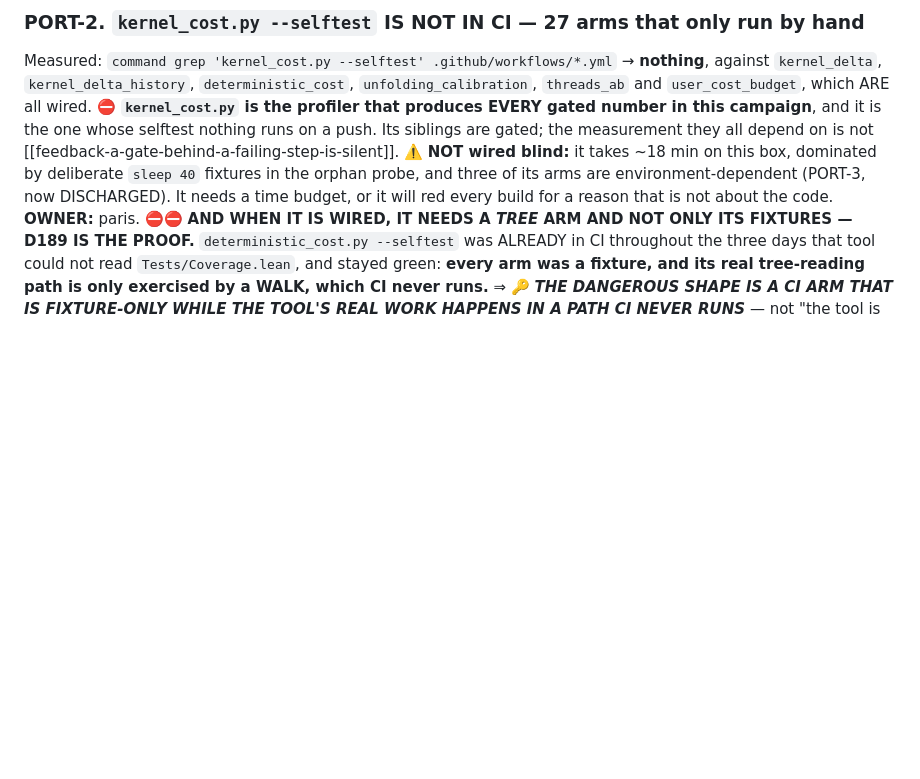
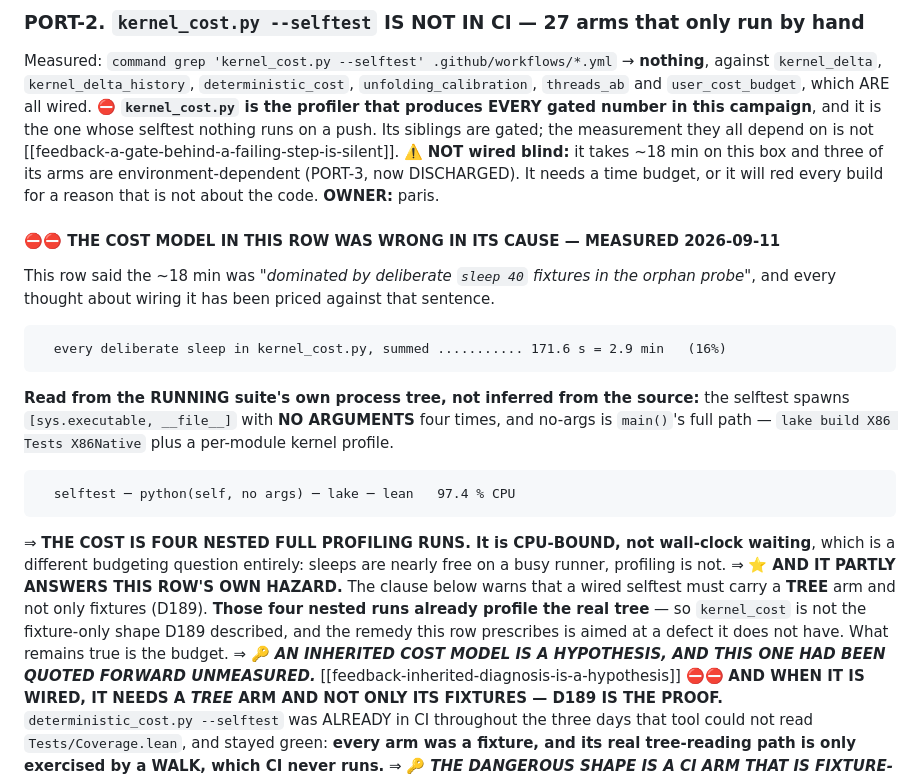
Before and after one commit to jyh/x86lean, a Markdown page: docs/QUEUE.md, the part around the change. GitHub-like rendering; blank space fills up the shorter version.

Commit message:
QUEUE: PORT-2's cost model was wrong in its cause, measured at the running process tree
The row said its ~18 min is "dominated by deliberate `sleep 40` fixtures in the orphan
probe". Every thought about wiring this gate into CI has been priced against that
sentence, and it is not what the time is.

    every deliberate sleep in kernel_cost.py, summed ....... 171.6 s = 2.9 min  (16%)

READ FROM THE RUNNING SUITE'S OWN PROCESS TREE, not inferred from the source: the
selftest spawns [sys.executable, __file__] with NO ARGUMENTS four times, and no-args is
main()'s full path -- `lake build X86 Tests X86Native` plus a per-module kernel profile.

    selftest - python(self, no args) - lake - lean   97.4% CPU

=> THE COST IS FOUR NESTED FULL PROFILING RUNS, and it is CPU-BOUND rather than
   wall-clock waiting. That is a different budgeting question: sleeps are nearly free on
   a busy runner and profiling is not.

AND IT PARTLY ANSWERS THE ROW'S OWN HAZARD. The row warns that a wired selftest needs a
TREE arm and not only fixtures (D189, where deterministic_cost.py sat green in CI for
three days while unable to read Tests/Coverage.lean). Those four nested runs already
profile the real tree, so kernel_cost is not the fixture-only shape D189 described -- the
remedy this row prescribes is aimed at a defect it does not have. What remains true is
the budget.

=> AN INHERITED COST MODEL IS A HYPOTHESIS, AND THIS ONE HAD BEEN QUOTED FORWARD
   UNMEASURED. Found while sizing PORT-2, not while working on it; the row is corrected
   before anyone designs against it again.

Not acted on: PORT-2 itself stays open, now with a cost model that is measured.

Co-Authored-By: Claude Opus 5 <noreply@anthropic.com>

````diff
--- a/docs/QUEUE.md
+++ b/docs/QUEUE.md
@@ -244,10 +244,30 @@ against `kernel_delta`, `kernel_delta_history`, `deterministic_cost`, `unfolding
 ⛔ **`kernel_cost.py` is the profiler that produces EVERY gated number in this campaign**,
 and it is the one whose selftest nothing runs on a push. Its siblings are gated; the
 measurement they all depend on is not [[feedback-a-gate-behind-a-failing-step-is-silent]].
-⚠️ **NOT wired blind:** it takes ~18 min on this box, dominated by deliberate `sleep 40`
-fixtures in the orphan probe, and three of its arms are environment-dependent (PORT-3, now
-DISCHARGED). It needs a time budget, or it will red every build for a reason that is not
-about the code. **OWNER:** paris.
+⚠️ **NOT wired blind:** it takes ~18 min on this box and three of its arms are
+environment-dependent (PORT-3, now DISCHARGED). It needs a time budget, or it will red every
+build for a reason that is not about the code. **OWNER:** paris.
+
+#### ⛔⛔ THE COST MODEL IN THIS ROW WAS WRONG IN ITS CAUSE — MEASURED 2026-09-11
+This row said the ~18 min was *"dominated by deliberate `sleep 40` fixtures in the orphan probe"*,
+and every thought about wiring it has been priced against that sentence.
+```
+  every deliberate sleep in kernel_cost.py, summed ........... 171.6 s = 2.9 min   (16%)
+```
+**Read from the RUNNING suite's own process tree, not inferred from the source:** the selftest
+spawns `[sys.executable, __file__]` with **NO ARGUMENTS** four times, and no-args is `main()`'s
+full path — `lake build X86 Tests X86Native` plus a per-module kernel profile.
+```
+  selftest ─ python(self, no args) ─ lake ─ lean   97.4 % CPU
+```
+⇒ **THE COST IS FOUR NESTED FULL PROFILING RUNS. It is CPU-BOUND, not wall-clock waiting**, which
+is a different budgeting question entirely: sleeps are nearly free on a busy runner, profiling is not.
+⇒ ⭐ **AND IT PARTLY ANSWERS THIS ROW'S OWN HAZARD.** The clause below warns that a wired selftest
+must carry a **TREE** arm and not only fixtures (D189). **Those four nested runs already profile the
+real tree** — so `kernel_cost` is not the fixture-only shape D189 described, and the remedy this row
+prescribes is aimed at a defect it does not have. What remains true is the budget.
+⇒ 🔑 ***AN INHERITED COST MODEL IS A HYPOTHESIS, AND THIS ONE HAD BEEN QUOTED FORWARD UNMEASURED.***
+[[feedback-inherited-diagnosis-is-a-hypothesis]]
 ⛔⛔ **AND WHEN IT IS WIRED, IT NEEDS A *TREE* ARM AND NOT ONLY ITS FIXTURES — D189 IS THE
 PROOF.** `deterministic_cost.py --selftest` was ALREADY in CI throughout the three days that
 tool could not read `Tests/Coverage.lean`, and stayed green: **every arm was a fixture, and
````
